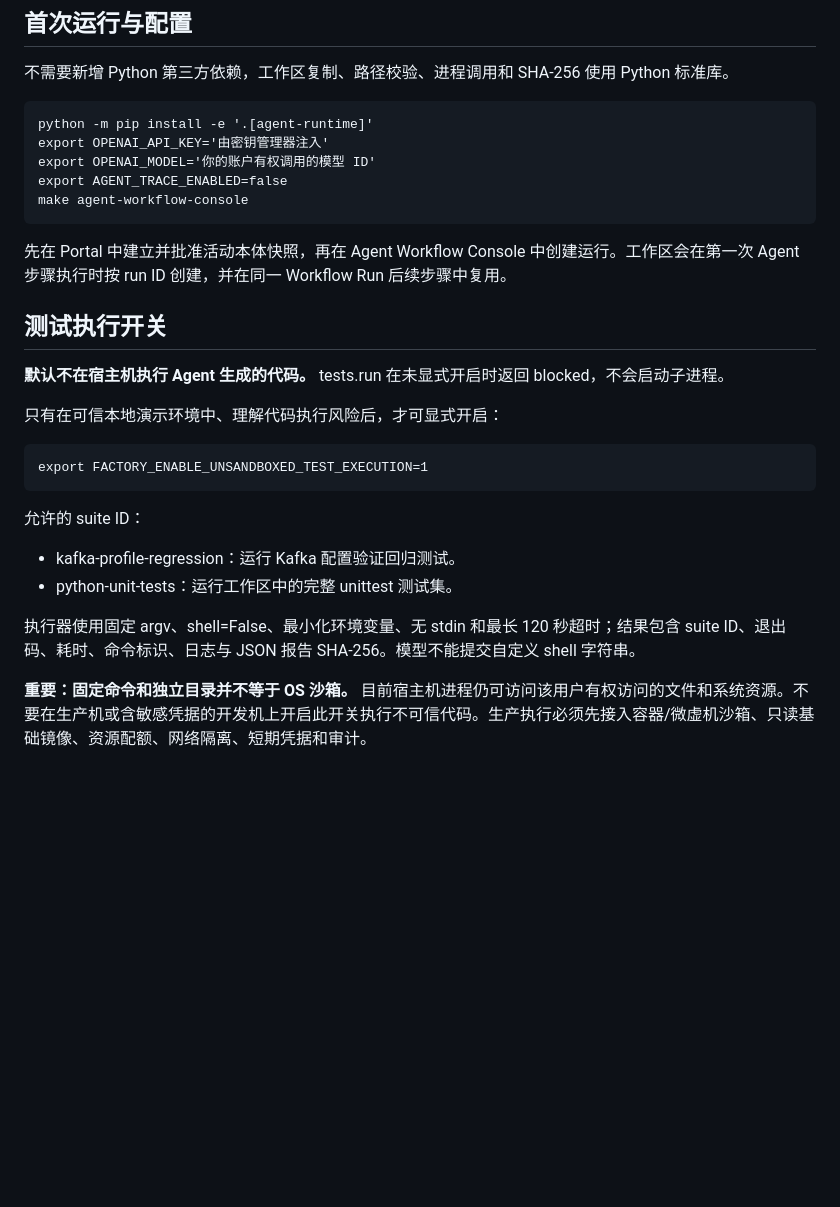
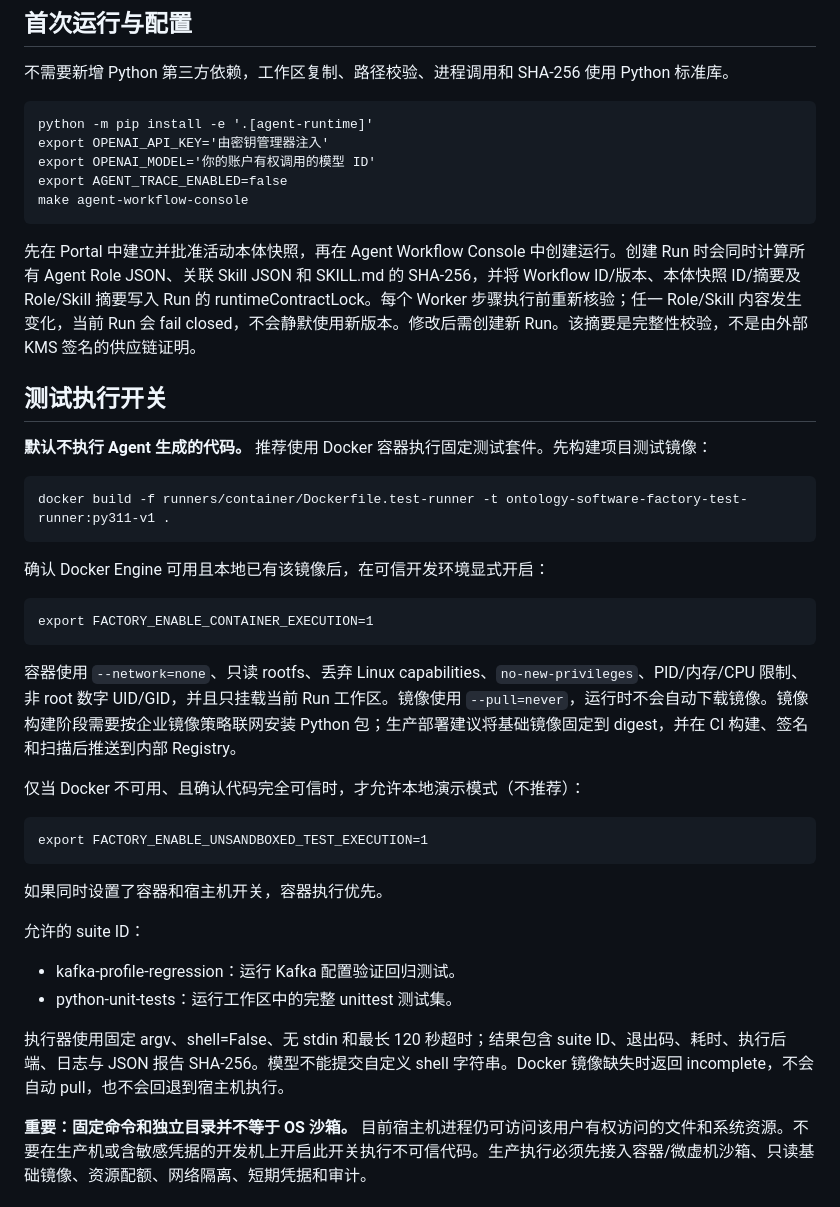
Before and after one commit to chenqiao-tongtech/ontology-software-factory, a Markdown page: docs/controlled-workspace-execution.md, the part around one of its changes. Rendered like a GitHub page; blank space fills up the shorter version.

Commit message:
Document run-level contract locks, Docker test execution and Git Worktree backend

```diff
--- a/docs/controlled-workspace-execution.md
+++ b/docs/controlled-workspace-execution.md
@@ -24,22 +24,32 @@
     export AGENT_TRACE_ENABLED=false
     make agent-workflow-console
 
-先在 Portal 中建立并批准活动本体快照，再在 Agent Workflow Console 中创建运行。工作区会在第一次 Agent 步骤执行时按 run ID 创建，并在同一 Workflow Run 后续步骤中复用。
+先在 Portal 中建立并批准活动本体快照，再在 Agent Workflow Console 中创建运行。创建 Run 时会同时计算所有 Agent Role JSON、关联 Skill JSON 和 SKILL.md 的 SHA-256，并将 Workflow ID/版本、本体快照 ID/摘要及 Role/Skill 摘要写入 Run 的 runtimeContractLock。每个 Worker 步骤执行前重新核验；任一 Role/Skill 内容发生变化，当前 Run 会 fail closed，不会静默使用新版本。修改后需创建新 Run。该摘要是完整性校验，不是由外部 KMS 签名的供应链证明。
 
 ## 测试执行开关
 
-**默认不在宿主机执行 Agent 生成的代码。** tests.run 在未显式开启时返回 blocked，不会启动子进程。
+**默认不执行 Agent 生成的代码。** 推荐使用 Docker 容器执行固定测试套件。先构建项目测试镜像：
 
-只有在可信本地演示环境中、理解代码执行风险后，才可显式开启：
+    docker build -f runners/container/Dockerfile.test-runner -t ontology-software-factory-test-runner:py311-v1 .
+
+确认 Docker Engine 可用且本地已有该镜像后，在可信开发环境显式开启：
+
+    export FACTORY_ENABLE_CONTAINER_EXECUTION=1
+
+容器使用 `--network=none`、只读 rootfs、丢弃 Linux capabilities、`no-new-privileges`、PID/内存/CPU 限制、非 root 数字 UID/GID，并且只挂载当前 Run 工作区。镜像使用 `--pull=never`，运行时不会自动下载镜像。镜像构建阶段需要按企业镜像策略联网安装 Python 包；生产部署建议将基础镜像固定到 digest，并在 CI 构建、签名和扫描后推送到内部 Registry。
+
+仅当 Docker 不可用、且确认代码完全可信时，才允许本地演示模式（不推荐）：
 
     export FACTORY_ENABLE_UNSANDBOXED_TEST_EXECUTION=1
+
+如果同时设置了容器和宿主机开关，容器执行优先。
 
 允许的 suite ID：
 
 - kafka-profile-regression：运行 Kafka 配置验证回归测试。
 - python-unit-tests：运行工作区中的完整 unittest 测试集。
 
-执行器使用固定 argv、shell=False、最小化环境变量、无 stdin 和最长 120 秒超时；结果包含 suite ID、退出码、耗时、命令标识、日志与 JSON 报告 SHA-256。模型不能提交自定义 shell 字符串。
+执行器使用固定 argv、shell=False、无 stdin 和最长 120 秒超时；结果包含 suite ID、退出码、耗时、执行后端、日志与 JSON 报告 SHA-256。模型不能提交自定义 shell 字符串。Docker 镜像缺失时返回 incomplete，不会自动 pull，也不会回退到宿主机执行。
 
 **重要：固定命令和独立目录并不等于 OS 沙箱。** 目前宿主机进程仍可访问该用户有权访问的文件和系统资源。不要在生产机或含敏感凭据的开发机上开启此开关执行不可信代码。生产执行必须先接入容器/微虚机沙箱、只读基础镜像、资源配额、网络隔离、短期凭据和审计。
 
```
Also changed, not shown: other parts of docs/controlled-workspace-execution.md (+12 -3 lines).
